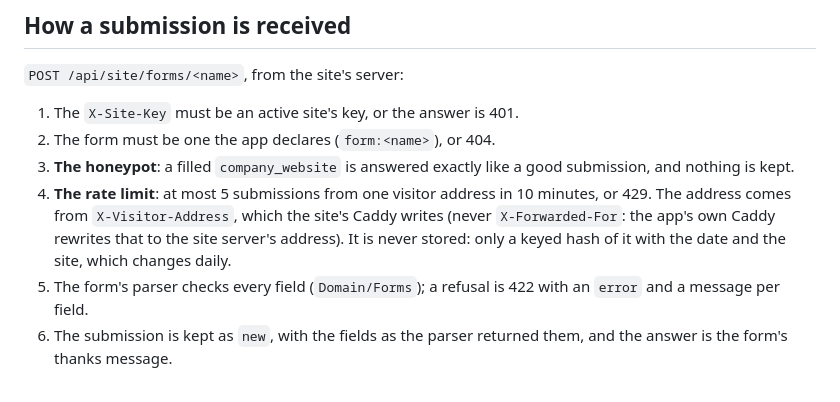
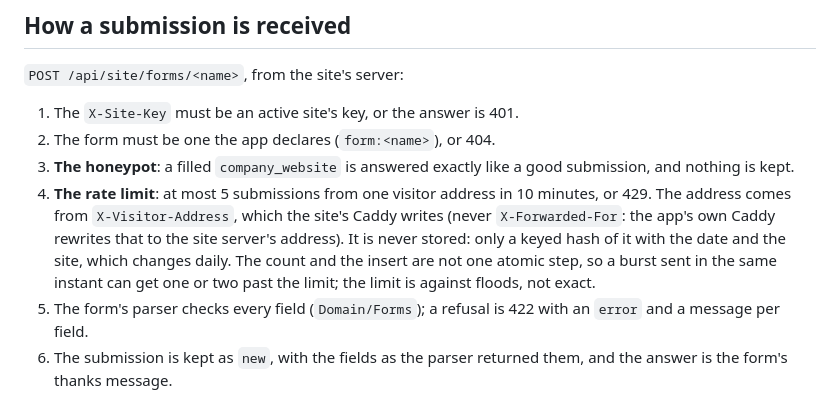
Before and after one commit to treehousetim/waffle, a Markdown page: docs/forms.md, the part around the change. GitHub-like rendering.

Commit message:
Say the forms rate limit is approximate under a burst
Co-Authored-By: Claude Opus 5.5 (1M context) <noreply@anthropic.com>
Claude-Session: https://claude.ai/code/session_017hkfpbKTwuegZCc3WmCCxy

```diff
--- a/docs/forms.md
+++ b/docs/forms.md
@@ -26,7 +26,9 @@ nothing.
    minutes, or 429. The address comes from `X-Visitor-Address`, which the
    site's Caddy writes (never `X-Forwarded-For`: the app's own Caddy rewrites
    that to the site server's address). It is never stored: only a keyed hash
-   of it with the date and the site, which changes daily.
+   of it with the date and the site, which changes daily. The count and the
+   insert are not one atomic step, so a burst sent in the same instant can
+   get one or two past the limit; the limit is against floods, not exact.
 5. The form's parser checks every field (`Domain/Forms`); a refusal is 422
    with an `error` and a message per field.
 6. The submission is kept as `new`, with the fields as the parser returned
```
